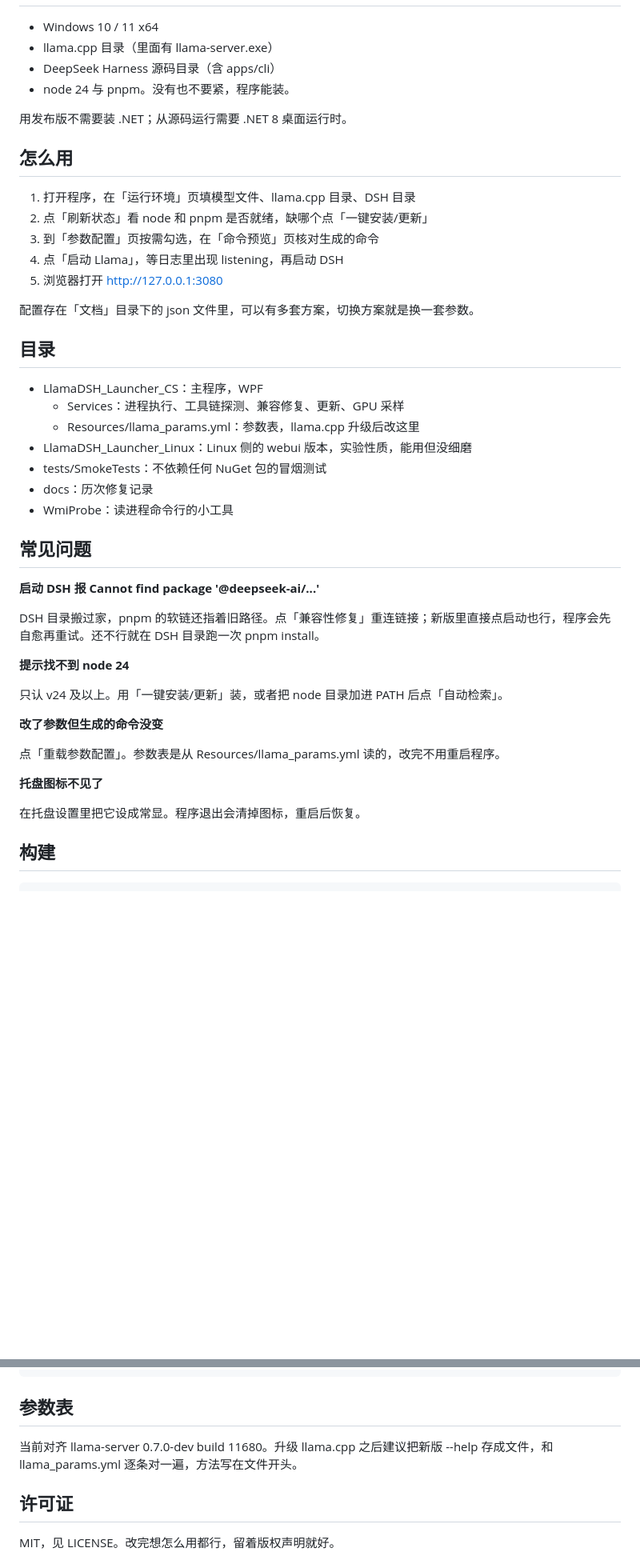
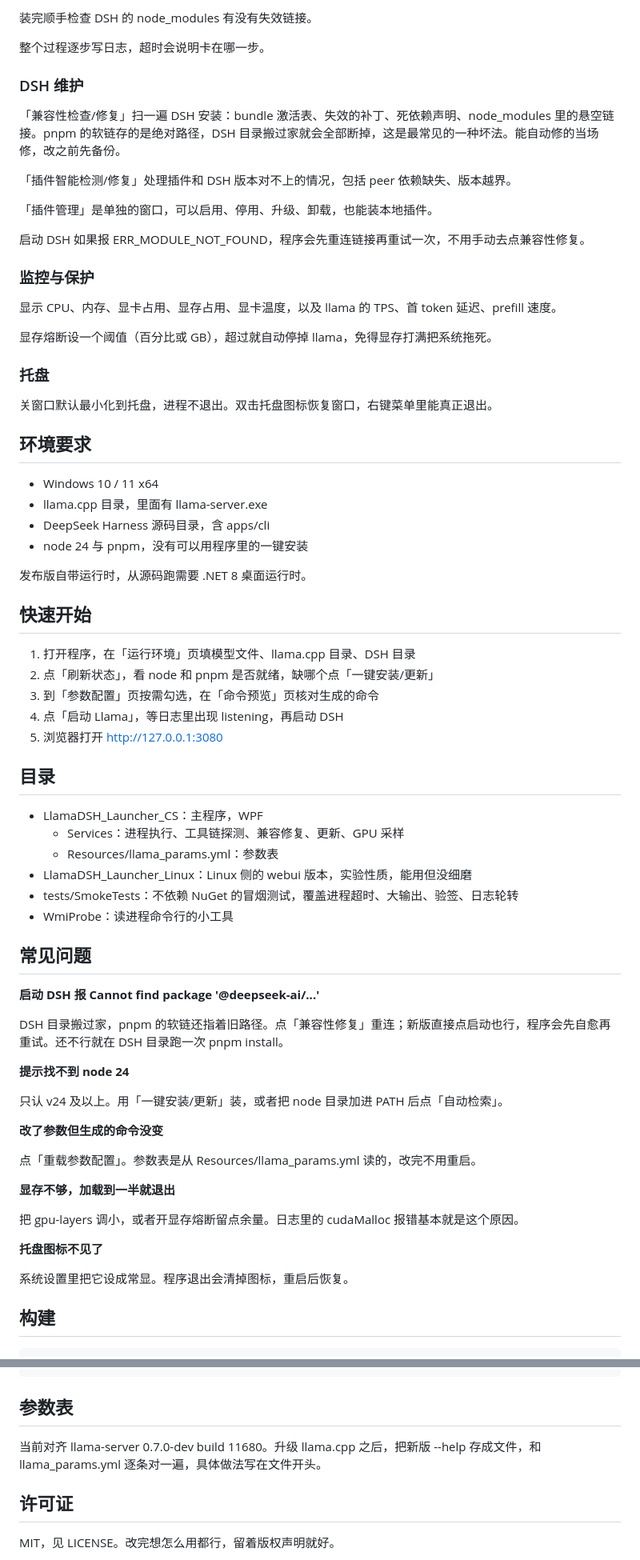
Before and after one commit to chocobo77/llama-dsh-launcher, a Markdown page: README.md, 2 parts joined by grey strips. Shown: that part at 80% size. GitHub-like rendering; blank space fills up the shorter version.

```diff
--- a/README.md
+++ b/README.md
@@ -21,36 +57,58 @@ llama-server 的启动参数有两百多个，改一个值就要重敲一遍命
+装完顺手检查 DSH 的 node_modules 有没有失效链接。
+
+整个过程逐步写日志，超时会说明卡在哪一步。
+
+### DSH 维护
+
+「兼容性检查/修复」扫一遍 DSH 安装：bundle 激活表、失效的补丁、死依赖声明、node_modules 里的悬空链接。pnpm 的软链存的是绝对路径，DSH 目录搬过家就会全部断掉，这是最常见的一种坏法。能自动修的当场修，改之前先备份。
+
+「插件智能检测/修复」处理插件和 DSH 版本对不上的情况，包括 peer 依赖缺失、版本越界。
+
+「插件管理」是单独的窗口，可以启用、停用、升级、卸载，也能装本地插件。
+
+启动 DSH 如果报 ERR_MODULE_NOT_FOUND，程序会先重连链接再重试一次，不用手动去点兼容性修复。
+
+### 监控与保护
+
+显示 CPU、内存、显卡占用、显存占用、显卡温度，以及 llama 的 TPS、首 token 延迟、prefill 速度。
+
+显存熔断设一个阈值（百分比或 GB），超过就自动停掉 llama，免得显存打满把系统拖死。
+
+### 托盘
+
+关窗口默认最小化到托盘，进程不退出。双击托盘图标恢复窗口，右键菜单里能真正退出。
+
+## 环境要求
 
 - Windows 10 / 11 x64
-- llama.cpp 目录（里面有 llama-server.exe）
-- DeepSeek Harness 源码目录（含 apps/cli）
-- node 24 与 pnpm。没有也不要紧，程序能装。
+- llama.cpp 目录，里面有 llama-server.exe
+- DeepSeek Harness 源码目录，含 apps/cli
+- node 24 与 pnpm，没有可以用程序里的一键安装
 
-用发布版不需要装 .NET；从源码运行需要 .NET 8 桌面运行时。
+发布版自带运行时，从源码跑需要 .NET 8 桌面运行时。
 
-## 怎么用
+## 快速开始
 
 1. 打开程序，在「运行环境」页填模型文件、llama.cpp 目录、DSH 目录
-2. 点「刷新状态」看 node 和 pnpm 是否就绪，缺哪个点「一键安装/更新」
+2. 点「刷新状态」，看 node 和 pnpm 是否就绪，缺哪个点「一键安装/更新」
 3. 到「参数配置」页按需勾选，在「命令预览」页核对生成的命令
 4. 点「启动 Llama」，等日志里出现 listening，再启动 DSH
 5. 浏览器打开 http://127.0.0.1:3080
-
-配置存在「文档」目录下的 json 文件里，可以有多套方案，切换方案就是换一套参数。
 
 ## 目录
 
 - LlamaDSH_Launcher_CS：主程序，WPF
   - Services：进程执行、工具链探测、兼容修复、更新、GPU 采样
-  - Resources/llama_params.yml：参数表，llama.cpp 升级后改这里
+  - Resources/llama_params.yml：参数表
 - LlamaDSH_Launcher_Linux：Linux 侧的 webui 版本，实验性质，能用但没细磨
-- tests/SmokeTests：不依赖任何 NuGet 包的冒烟测试
-- docs：历次修复记录
+- tests/SmokeTests：不依赖 NuGet 的冒烟测试，覆盖进程超时、大输出、验签、日志轮转
 - WmiProbe：读进程命令行的小工具
 
 ## 常见问题
 
 **启动 DSH 报 Cannot find package '@deepseek-ai/...'**
 
-DSH 目录搬过家，pnpm 的软链还指着旧路径。点「兼容性修复」重连链接；新版里直接点启动也行，程序会先自愈再重试。还不行就在 DSH 目录跑一次 pnpm install。
+DSH 目录搬过家，pnpm 的软链还指着旧路径。点「兼容性修复」重连；新版直接点启动也行，程序会先自愈再重试。还不行就在 DSH 目录跑一次 pnpm install。
 
 **提示找不到 node 24**
 
@@ -58,11 +116,15 @@ DSH 目录搬过家，pnpm 的软链还指着旧路径。点「兼容性修复
 
 **改了参数但生成的命令没变**
 
-点「重载参数配置」。参数表是从 Resources/llama_params.yml 读的，改完不用重启程序。
+点「重载参数配置」。参数表是从 Resources/llama_params.yml 读的，改完不用重启。
+
+**显存不够，加载到一半就退出**
+
+把 gpu-layers 调小，或者开显存熔断留点余量。日志里的 cudaMalloc 报错基本就是这个原因。
 
 **托盘图标不见了**
 
-在托盘设置里把它设成常显。程序退出会清掉图标，重启后恢复。
+系统设置里把它设成常显。程序退出会清掉图标，重启后恢复。
 
 ## 构建
 
@@ -76,7 +138,7 @@ DSH 目录搬过家，pnpm 的软链还指着旧路径。点「兼容性修复
 
 ## 参数表
 
-当前对齐 llama-server 0.7.0-dev build 11680。升级 llama.cpp 之后建议把新版 --help 存成文件，和 llama_params.yml 逐条对一遍，方法写在文件开头。
+当前对齐 llama-server 0.7.0-dev build 11680。升级 llama.cpp 之后，把新版 --help 存成文件，和 llama_params.yml 逐条对一遍，具体做法写在文件开头。
 
 ## 许可证
 
```
Also changed, not shown: other parts of README.md (+46 -10 lines), assets/main-window.png (added), 1 other file.
